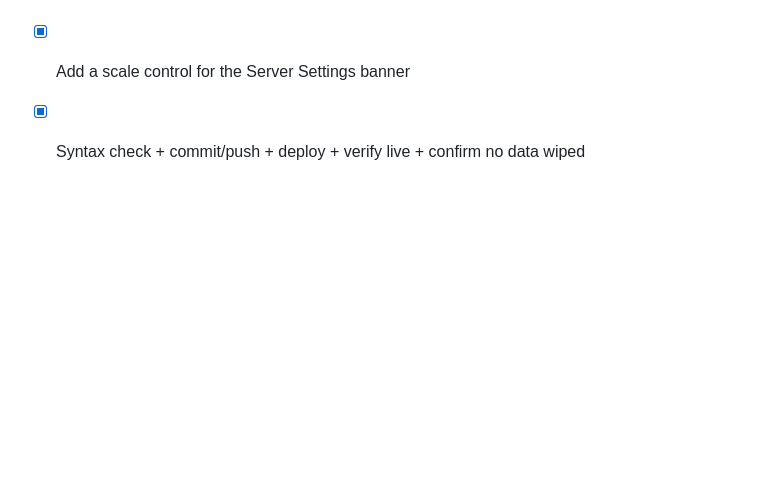
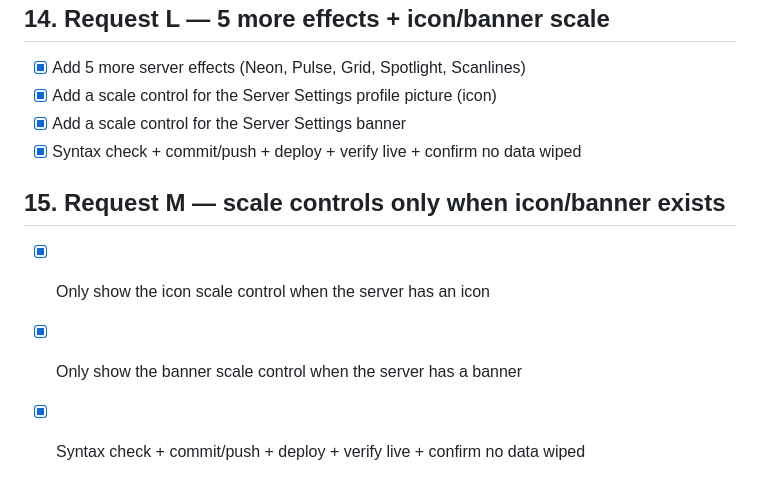
Before and after one commit to tiahhwashere/hellobye-chat, a Markdown page: todo.md, the part around the change. Rendered like a GitHub page; blank space fills up the shorter version.

Commit message:
Mark Request M complete

```diff
--- a/todo.md
+++ b/todo.md
@@ -131,3 +131,8 @@
 - [x] Add a scale control for the Server Settings profile picture (icon)
 - [x] Add a scale control for the Server Settings banner
 - [x] Syntax check + commit/push + deploy + verify live + confirm no data wiped
+
+## 15. Request M — scale controls only when icon/banner exists
+- [x] Only show the icon scale control when the server has an icon
+- [x] Only show the banner scale control when the server has a banner
+- [x] Syntax check + commit/push + deploy + verify live + confirm no data wiped
```
